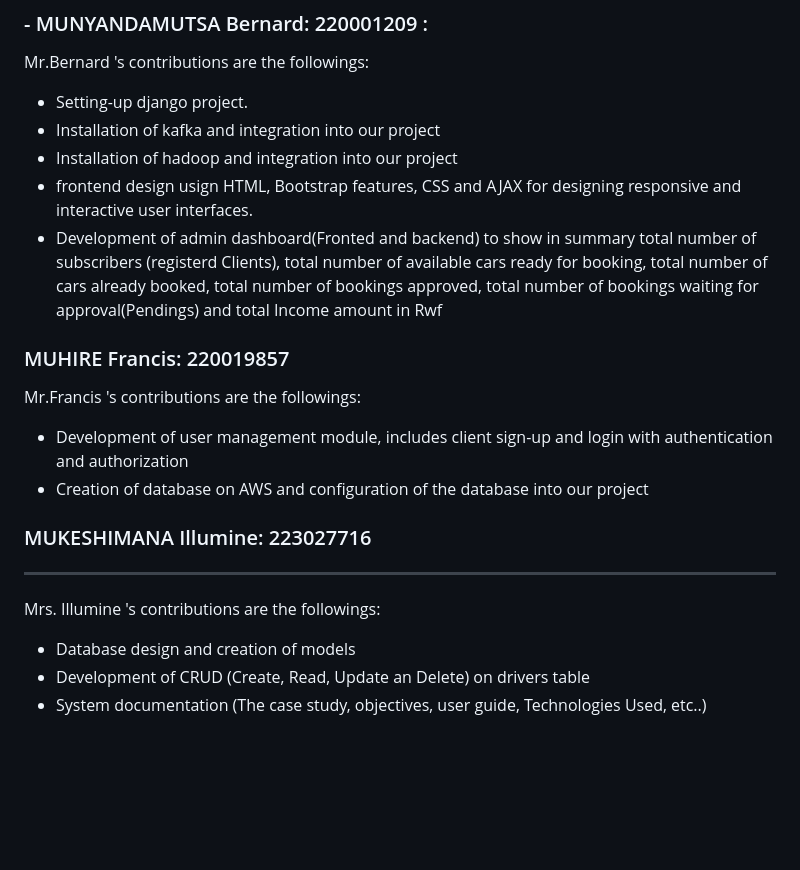
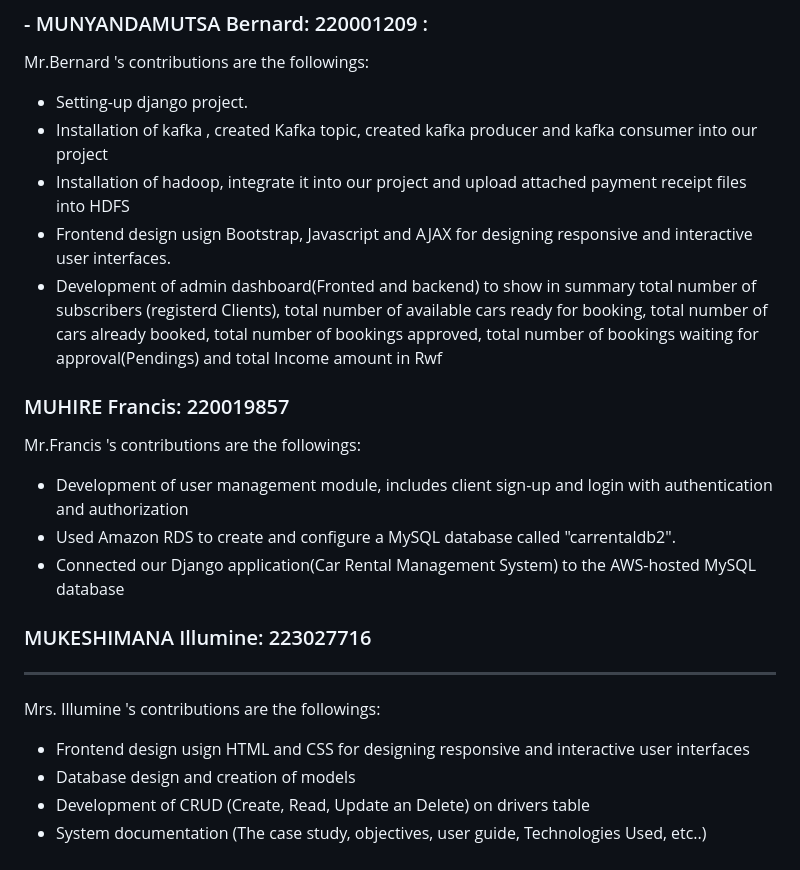
Before and after one commit to BernardMUNYANDAMUTSA/car_rental_mgt_system, a Markdown page: README.md, the part around the change. Drawn GitHub-style; blank space fills up the shorter version.

```diff
--- a/README.md
+++ b/README.md
@@ -196,21 +196,23 @@ Back to the client portal, the system shows that the car changed the status to *
 ### - MUNYANDAMUTSA Bernard: 220001209 :
 Mr.Bernard 's contributions are the followings:
 - Setting-up django project.
-- Installation of kafka and integration into our project
-- Installation of hadoop and integration into our project
-- frontend design usign HTML, Bootstrap features, CSS and AJAX for designing responsive and interactive user interfaces.
+- Installation of kafka , created Kafka topic, created kafka producer and kafka consumer into our project
+- Installation of hadoop, integrate it into our project and upload attached payment receipt files into HDFS
+- Frontend design usign Bootstrap, Javascript and AJAX for designing responsive and interactive user interfaces.
 - Development of admin dashboard(Fronted and backend) to show in summary total number of subscribers (registerd Clients), total number of available cars ready for booking, total number of cars already booked, total number of bookings approved, total number of bookings waiting for approval(Pendings) and total Income amount in Rwf
 
 ### MUHIRE Francis: 220019857
 
 Mr.Francis 's contributions are the followings:
 - Development of user management module, includes client sign-up and login with authentication and authorization
-- Creation of database on AWS and configuration of the database into our project
+- Used Amazon RDS to create and configure a MySQL database called "carrentaldb2".
+- Connected our Django application(Car Rental Management System) to the AWS-hosted MySQL database
 
 ### MUKESHIMANA Illumine: 223027716
 ------------------------------------
 
 Mrs. Illumine 's contributions are the followings:
+- Frontend design usign HTML and CSS for designing responsive and interactive user interfaces
 - Database design and creation of models
 - Development of CRUD (Create, Read, Update an Delete) on drivers table
 - System documentation (The case study, objectives, user guide, Technologies Used, etc..)
```
